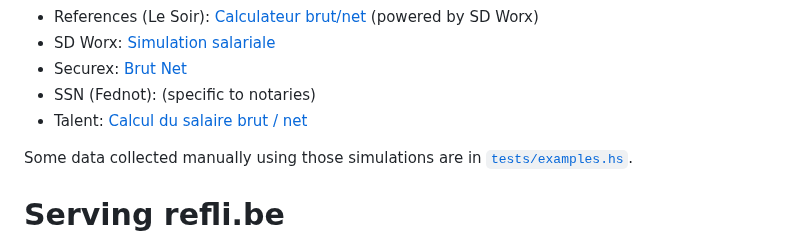
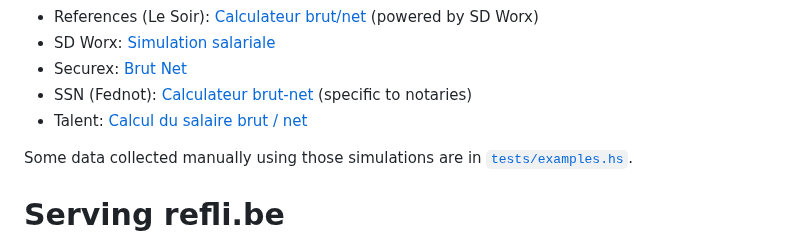
Before and after one commit to hypered/refli.be, a Markdown page: README.md, the part around the change. Rendered like a GitHub page.

Commit message:
Fix link in README.

```diff
--- a/README.md
+++ b/README.md
@@ -69,11 +69,11 @@ $ nix-shell --run 'runghc -isrc/ -XNoImplicitPrelude withholding-tax/scales.hs w
   (powered by SD Worx)
 - SD Worx: [Simulation salariale](https://www.sd.be/loonsimulator/public/?lang=FR)
 - Securex: [Brut Net](https://hrcalculations.securex.eu/)
-- SSN (Fednot): [](https://www.ssn.be/fr/e-tools/calculateur-brut-net)
-  (specific to notaries)
+- SSN (Fednot): [Calculateur
+  brut-net](https://www.ssn.be/fr/e-tools/calculateur-brut-net) (specific to
+  notaries)
 - Talent: [Calcul du salaire brut /
   net](https://be.talent.com/fr/tax-calculator?from=month&region=Belgium)
-
 
 Some data collected manually using those simulations are in
 [`tests/examples.hs`](tests/examples.hs).
```
